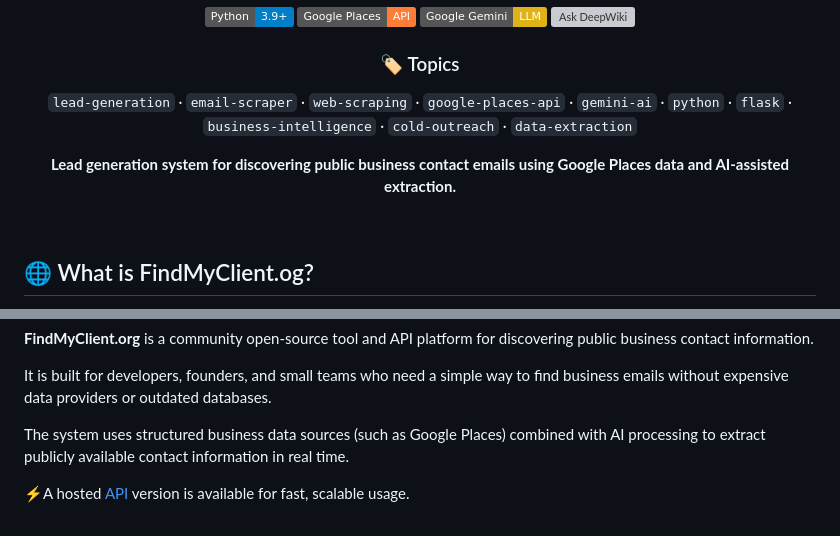
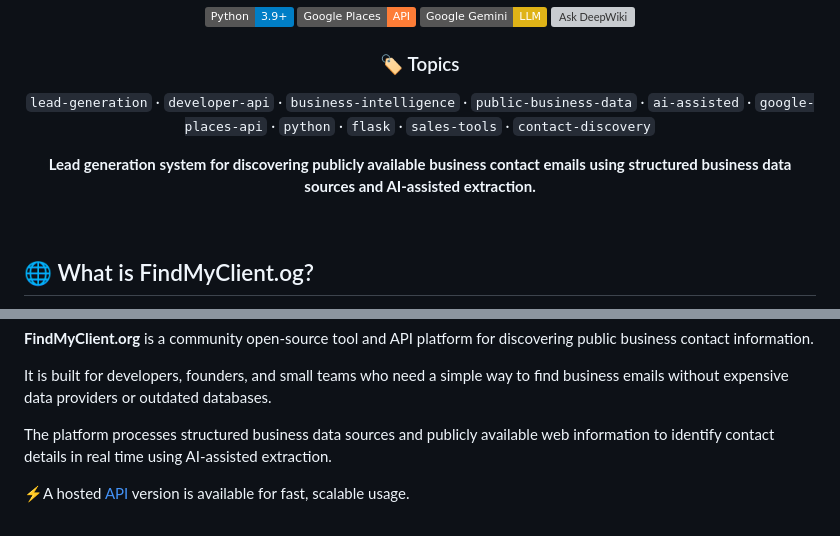
Before and after one commit to Rottie420/findmyclient, a Markdown page: README.md, 2 parts joined by grey strips. GitHub-like rendering; badges without logos; grey boxes are pictures that could not be loaded.

Commit message:
fix: Update README to clarify topics and improve project description

```diff
--- a/README.md
+++ b/README.md
@@ -11,10 +11,10 @@
 <div align="center">
 
 ### 🏷️ Topics
-`lead-generation` · `email-scraper` · `web-scraping` · `google-places-api` · `gemini-ai` · `python` · `flask` · `business-intelligence` · `cold-outreach` · `data-extraction`
+`lead-generation` · `developer-api` · `business-intelligence` · `public-business-data` · `ai-assisted` · `google-places-api` · `python` · `flask` · `sales-tools` · `contact-discovery`
 </div>
 <p align="center">
-  <b>Lead generation system for discovering public business contact emails using Google Places data and AI-assisted extraction.</b>
+  <b>Lead generation system for discovering publicly available business contact emails using structured business data sources and AI-assisted extraction.</b>
 </p>
 
 <br>
@@ -38,7 +38,7 @@ This tool:
 
 It is built for developers, founders, and small teams who need a simple way to find business emails without expensive data providers or outdated databases.
 
-The system uses structured business data sources (such as Google Places) combined with AI processing to extract publicly available contact information in real time.
+The platform processes structured business data sources and publicly available web information to identify contact details in real time using AI-assisted extraction.
 
 ⚡A hosted <a href="https://findmyclient.org/docs" target="_blank">API</a> version is available for fast, scalable usage.<br><br>
 
```
